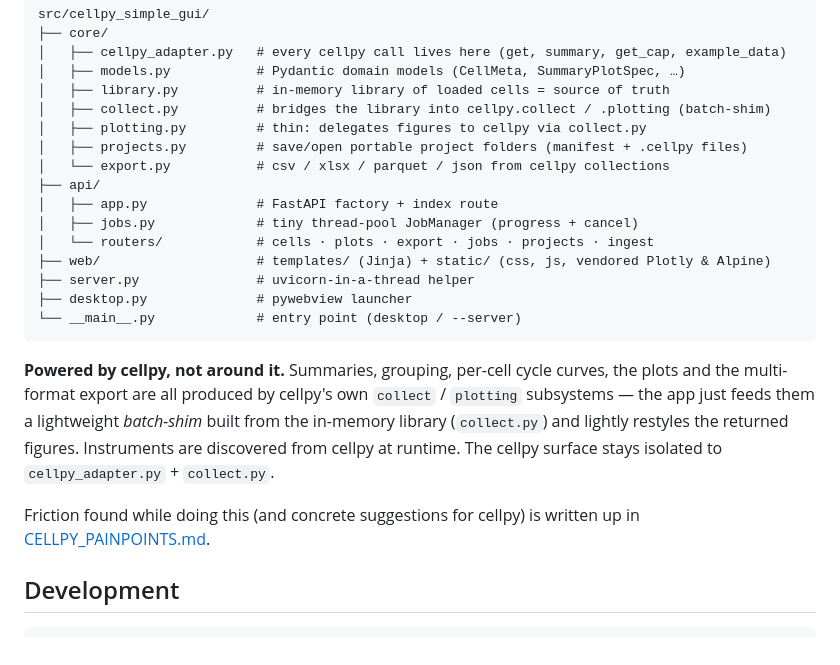
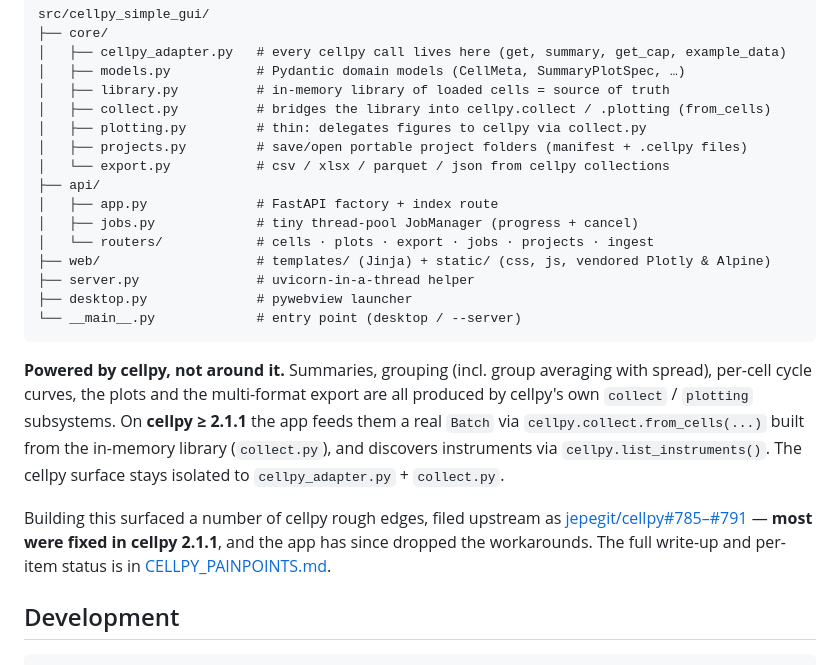
Before and after one commit to cellpy/cellpy-simple-gui, a Markdown page: README.md, the part around the change. Rendered like a GitHub page.

````diff
--- a/README.md
+++ b/README.md
@@ -108,7 +108,7 @@ src/cellpy_simple_gui/
 │   ├── cellpy_adapter.py   # every cellpy call lives here (get, summary, get_cap, example_data)
 │   ├── models.py           # Pydantic domain models (CellMeta, SummaryPlotSpec, …)
 │   ├── library.py          # in-memory library of loaded cells = source of truth
-│   ├── collect.py          # bridges the library into cellpy.collect / .plotting (batch-shim)
+│   ├── collect.py          # bridges the library into cellpy.collect / .plotting (from_cells)
 │   ├── plotting.py         # thin: delegates figures to cellpy via collect.py
 │   ├── projects.py         # save/open portable project folders (manifest + .cellpy files)
 │   └── export.py           # csv / xlsx / parquet / json from cellpy collections
@@ -122,15 +122,19 @@ src/cellpy_simple_gui/
 └── __main__.py             # entry point (desktop / --server)
 ```
 
-**Powered by cellpy, not around it.** Summaries, grouping, per-cell cycle curves,
-the plots and the multi-format export are all produced by cellpy's own
-`collect` / `plotting` subsystems — the app just feeds them a lightweight
-*batch-shim* built from the in-memory library (`collect.py`) and lightly restyles
-the returned figures. Instruments are discovered from cellpy at runtime. The
-cellpy surface stays isolated to `cellpy_adapter.py` + `collect.py`.
+**Powered by cellpy, not around it.** Summaries, grouping (incl. group averaging
+with spread), per-cell cycle curves, the plots and the multi-format export are all
+produced by cellpy's own `collect` / `plotting` subsystems. On **cellpy ≥ 2.1.1**
+the app feeds them a real `Batch` via `cellpy.collect.from_cells(...)` built from
+the in-memory library (`collect.py`), and discovers instruments via
+`cellpy.list_instruments()`. The cellpy surface stays isolated to
+`cellpy_adapter.py` + `collect.py`.
 
-Friction found while doing this (and concrete suggestions for cellpy) is written
-up in [CELLPY_PAINPOINTS.md](CELLPY_PAINPOINTS.md).
+Building this surfaced a number of cellpy rough edges, filed upstream as
+[jepegit/cellpy#785–#791](https://github.com/jepegit/cellpy/issues/785) — **most
+were fixed in cellpy 2.1.1**, and the app has since dropped the workarounds. The
+full write-up and per-item status is in
+[CELLPY_PAINPOINTS.md](CELLPY_PAINPOINTS.md).
 
 ## Development
 
````
Also changed, not shown: CELLPY_PAINPOINTS.md (+16 -0 lines), docs/img/summary_grouped.png (added), 10 other files.
